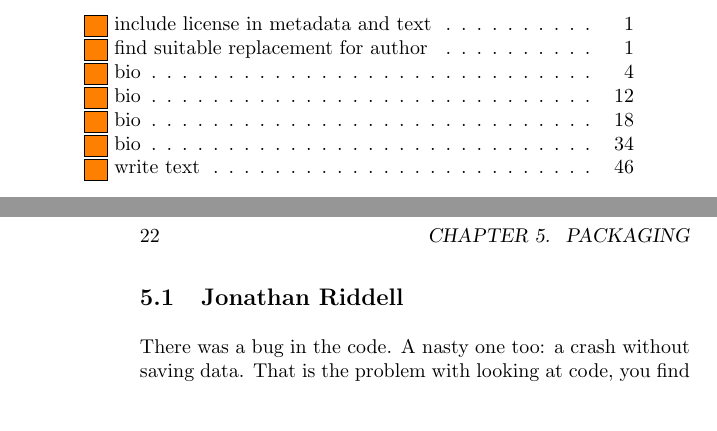
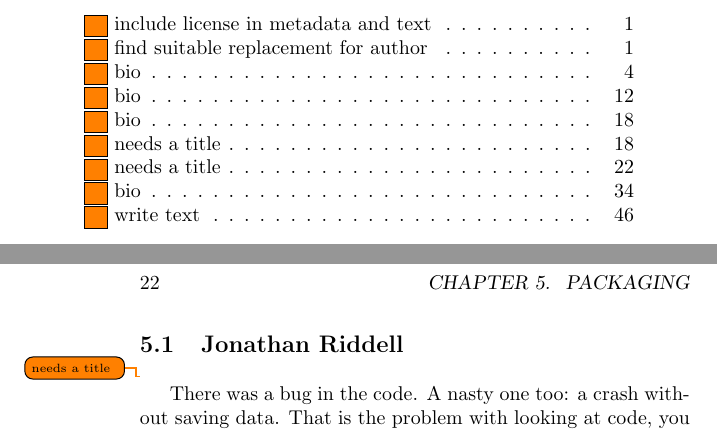
Before and after one commit to Open-Advice/Open-Advice, a LaTeX thesis (Open-Advice.tex, which reads packaging/JonathanRiddell.tex): two parts of pages 5 and 28 of 66, joined at a grey line, cut so that both start at the same text, the shorter picture padded with empty space. Compiled offline with pdfLaTeX.

Commit message:
essays need a title

```diff
--- a/packaging/JonathanRiddell.tex
+++ b/packaging/JonathanRiddell.tex
@@ -1,5 +1,5 @@
 \section{Jonathan Riddell}
-
+\todo{needs a title}
 There was a bug in the code.  A nasty one too: a crash without saving data.  That is the problem with looking at code, you find things to fix.  It is easy to get involved in Free Software; the difficult part is getting out again.  After the first bug fix there are more and more, all within reach.  Bug fixes lead to adding features, which leads to project maintenance, which leads to running community.
 It started with reading Slashdot, that mass of poorly filtered tech and geek news with comment from anyone who can reload fast enough to get at the top.  Every news story was interesting and exciting, a fresh insight into the tech world I was becoming fascinated with.  No more did I have to accept what was given to me by large software companies, here in the Free Software community I could see the code develop infront of me.
 As a university student it was possible to complete the exercises given by lecturers very quickly, but exercises are not finished programmes. I wanted to know how to apply the simple skills they had given me to the real world by writing programmes which solve real problems for people.  So I looked for the code, which was not hard to find, just lying around on the internet infact.
```
Also changed, not shown: qualityassurance/AndreKlapper.tex (+1 -0 lines).
